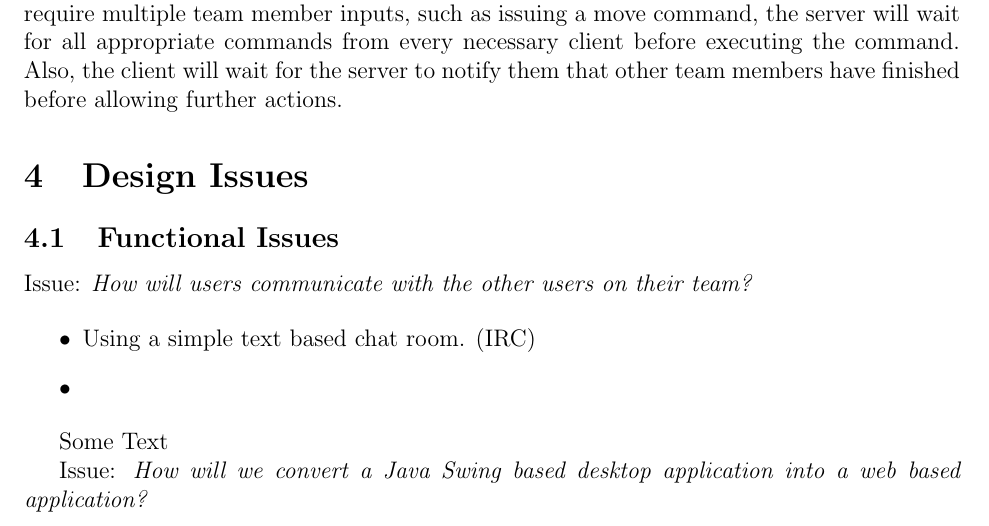
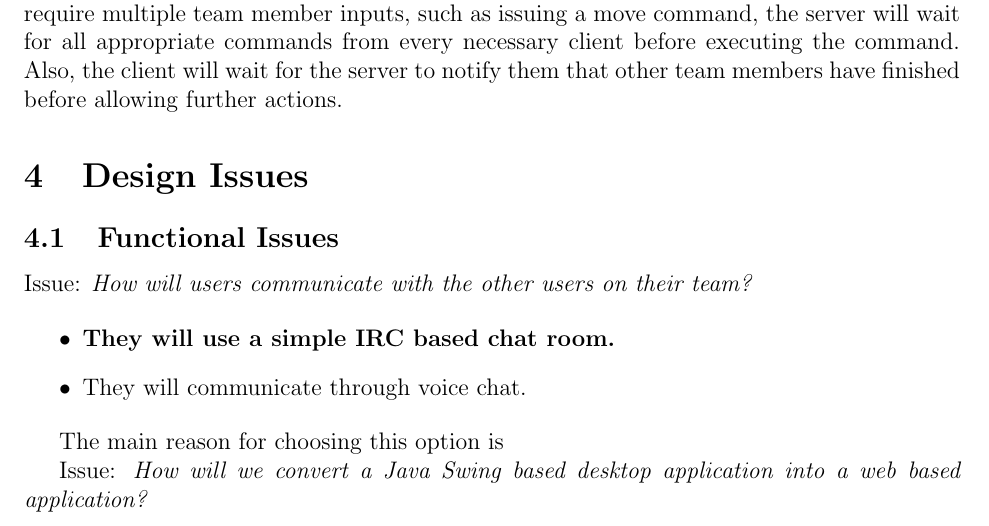
Before and after one commit to RamseyAli/AdmiralRadar, a LaTeX document (DesignDocument/CS307_Team22_DesignDocument.tex, which reads DesignDocument/source/FunctionalIssues.tex): part of page 10 of 23, cut so that both start at the same text. Compiled offline with pdfLaTeX.

Commit message:
Update FunctionalIssues.tex

```diff
--- a/DesignDocument/source/FunctionalIssues.tex
+++ b/DesignDocument/source/FunctionalIssues.tex
@@ -1,11 +1,11 @@
 Issue: \textit{How will users communicate with the other users on their team?}
 
   \begin{itemize}
-    \item Using a simple text based chat room. (IRC)
-    \item
+    \item \textbf{They will use a simple IRC based chat room.}
+    \item They will communicate through voice chat.
   \end{itemize}
 
-Some Text
+The main reason for choosing this option is
 
 Issue: \textit{How will we convert a Java Swing based desktop application into a web based application?}
 
```
